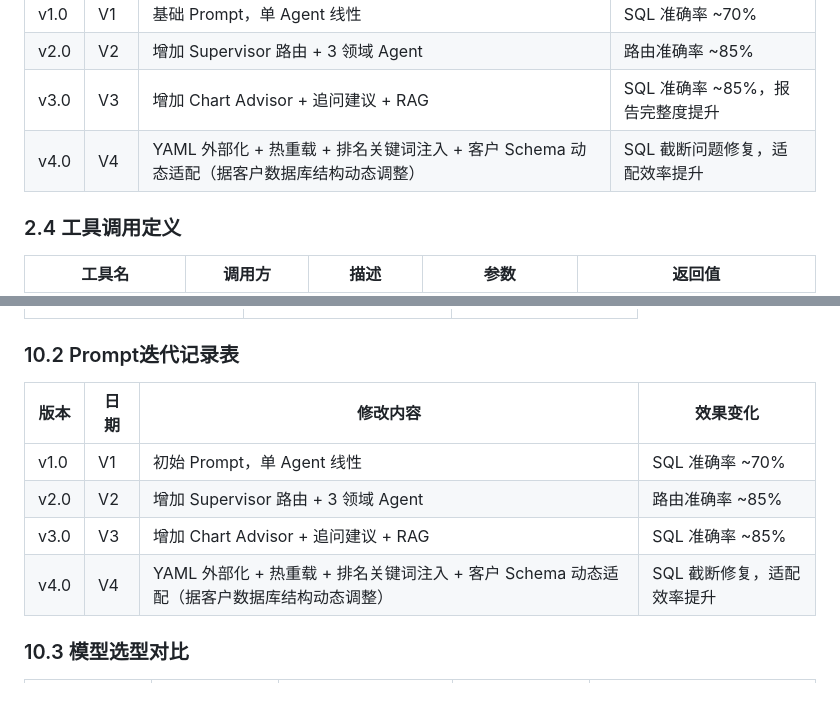
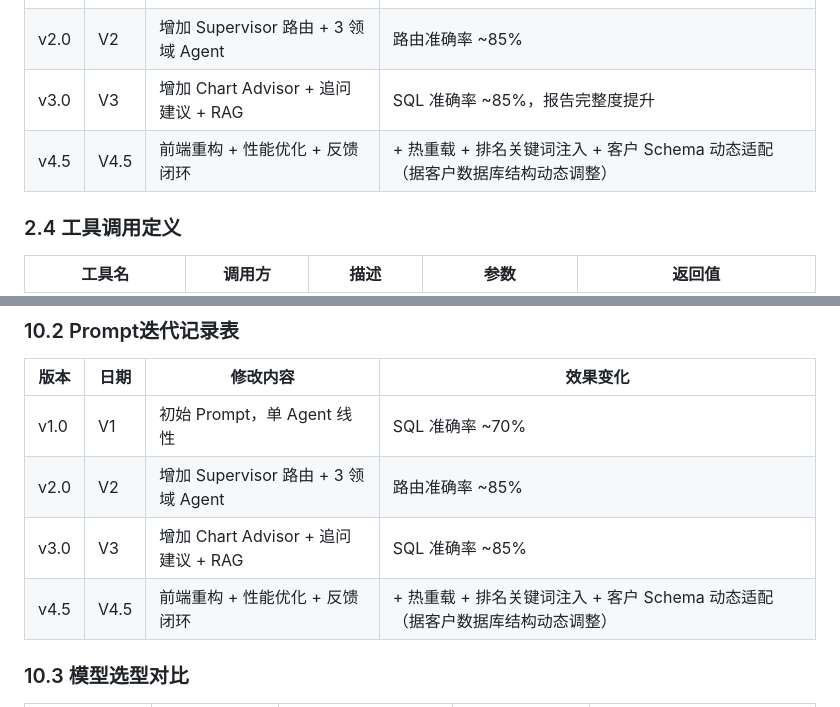
Before and after one commit to ZhiyuanGAO0920/enterprise-insight-agent, a Markdown page: docs/AI-PRD-V4.md, 2 parts joined by grey strips. Drawn GitHub-style.

```diff
--- a/docs/AI-PRD-V4.md
+++ b/docs/AI-PRD-V4.md
@@ -263,7 +263,7 @@ GROUP BY s.id, s.store_name ORDER BY SUM(o.amount) DESC
 | v1.0 | V1 | 基础 Prompt，单 Agent 线性 | SQL 准确率 ~70% |
 | v2.0 | V2 | 增加 Supervisor 路由 + 3 领域 Agent | 路由准确率 ~85% |
 | v3.0 | V3 | 增加 Chart Advisor + 追问建议 + RAG | SQL 准确率 ~85%，报告完整度提升 |
-| v4.0 | V4 | YAML 外部化 + 热重载 + 排名关键词注入 + 客户 Schema 动态适配（据客户数据库结构动态调整） | SQL 截断问题修复，适配效率提升 |
+| v4.5 | V4.5 | 前端重构 + 性能优化 + 反馈闭环 | + 热重载 + 排名关键词注入 + 客户 Schema 动态适配（据客户数据库结构动态调整） | SQL 截断问题修复，适配效率提升 |
 
 ### 2.4 工具调用定义
 
@@ -776,7 +776,7 @@ Satisfaction = (👍 次数) / (👍 + 👎 次数)
 | v1.0 | V1 | 初始 Prompt，单 Agent 线性 | SQL 准确率 ~70% |
 | v2.0 | V2 | 增加 Supervisor 路由 + 3 领域 Agent | 路由准确率 ~85% |
 | v3.0 | V3 | 增加 Chart Advisor + 追问建议 + RAG | SQL 准确率 ~85% |
-| v4.0 | V4 | YAML 外部化 + 热重载 + 排名关键词注入 + 客户 Schema 动态适配（据客户数据库结构动态调整） | SQL 截断修复，适配效率提升 |
+| v4.5 | V4.5 | 前端重构 + 性能优化 + 反馈闭环 | + 热重载 + 排名关键词注入 + 客户 Schema 动态适配（据客户数据库结构动态调整） | SQL 截断修复，适配效率提升 |
 
 ### 10.3 模型选型对比
 
```
Also changed, not shown: docs/产品需求文档-PRD.md (+8 -8 lines).
